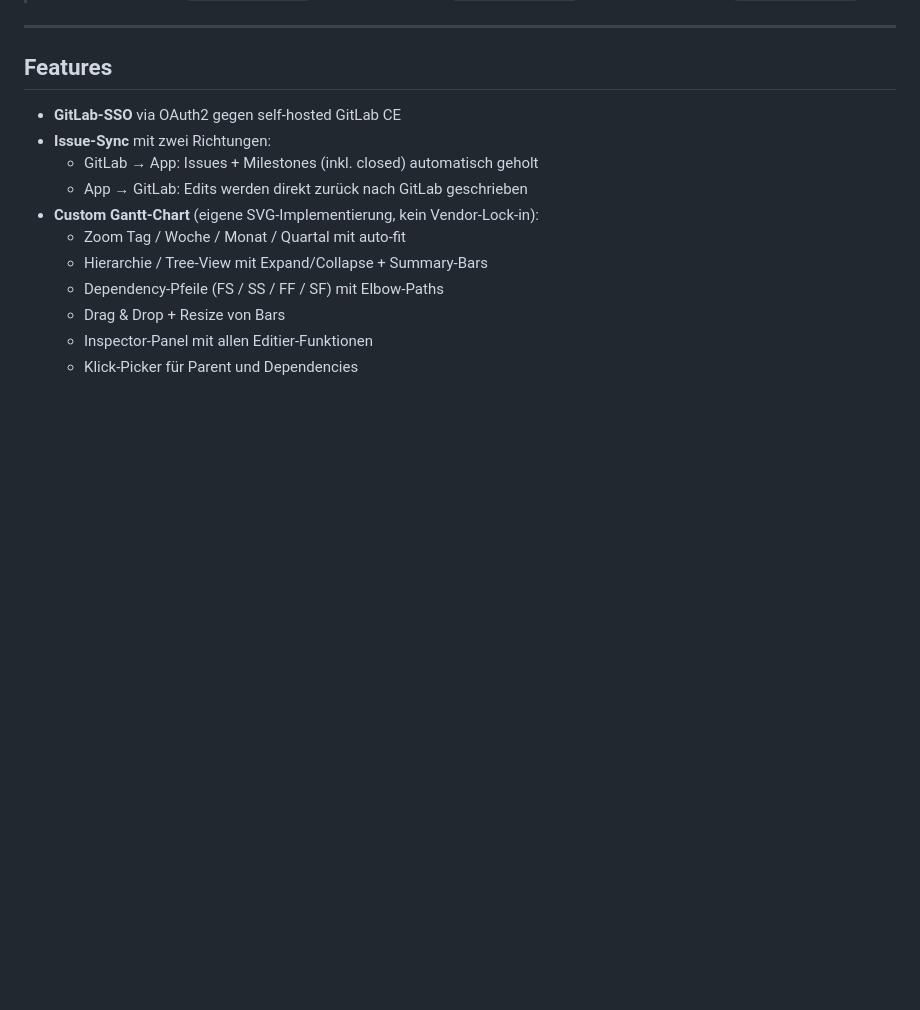
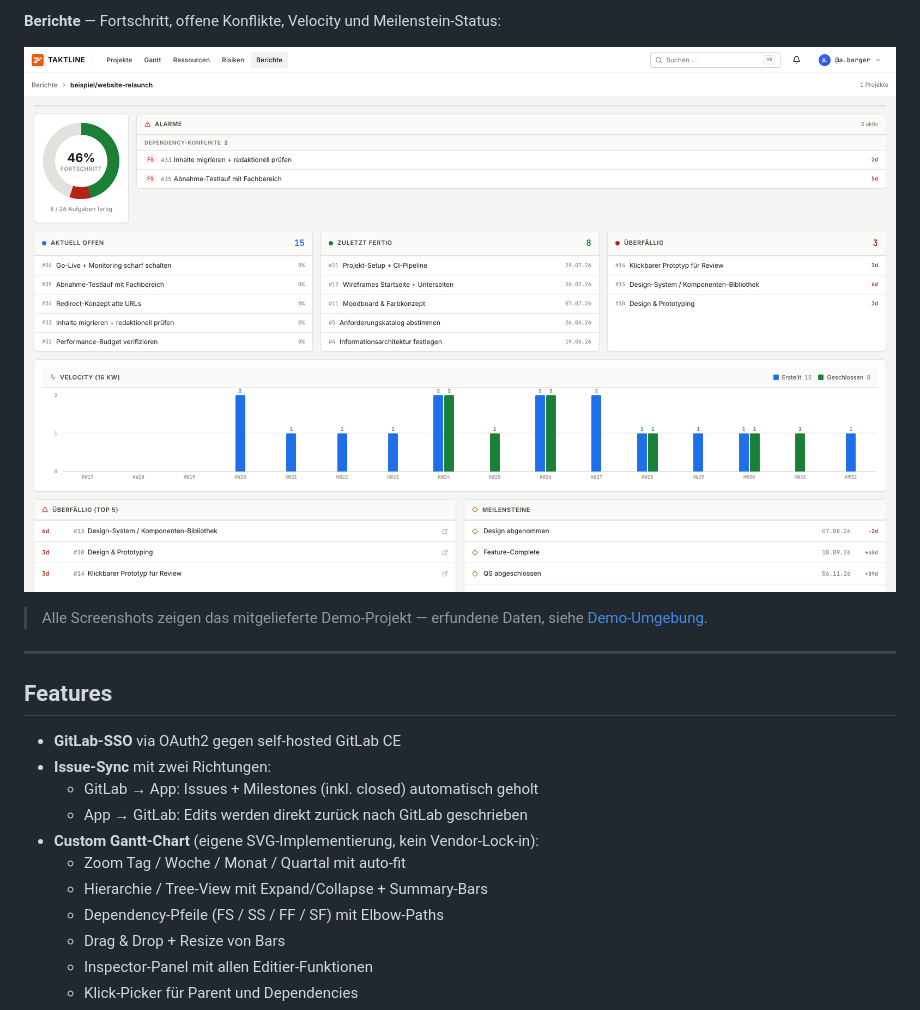
Before and after one commit to patrickkellerabbts/taktline, a Markdown page: README.md, the part around one of its changes. GitHub-like rendering; pictures changed too: docs/screenshots/reports.png (added); folded sections open; blank space fills up the shorter version.

```diff
--- a/README.md
+++ b/README.md
@@ -6,3 +20,10 @@ Projektmanagement-Tool als Bridge zwischen GitLab CE und vollwertiger PM-Softwar
+**Berichte** — Fortschritt, offene Konflikte, Velocity und Meilenstein-Status:
+
+![Berichte](docs/screenshots/reports.png)
+
+</details>
+
+> Alle Screenshots zeigen das mitgelieferte Demo-Projekt — erfundene Daten, siehe [Demo-Umgebung](#demo-umgebung--screenshots).
 
 ---
 
```
Also changed, not shown: other parts of README.md (+59 -0 lines), docs/screenshots/gantt-overview.png (added), docs/screenshots/resources.png (added), docs/screenshots/risk-matrix.png (added), 5 other files.
